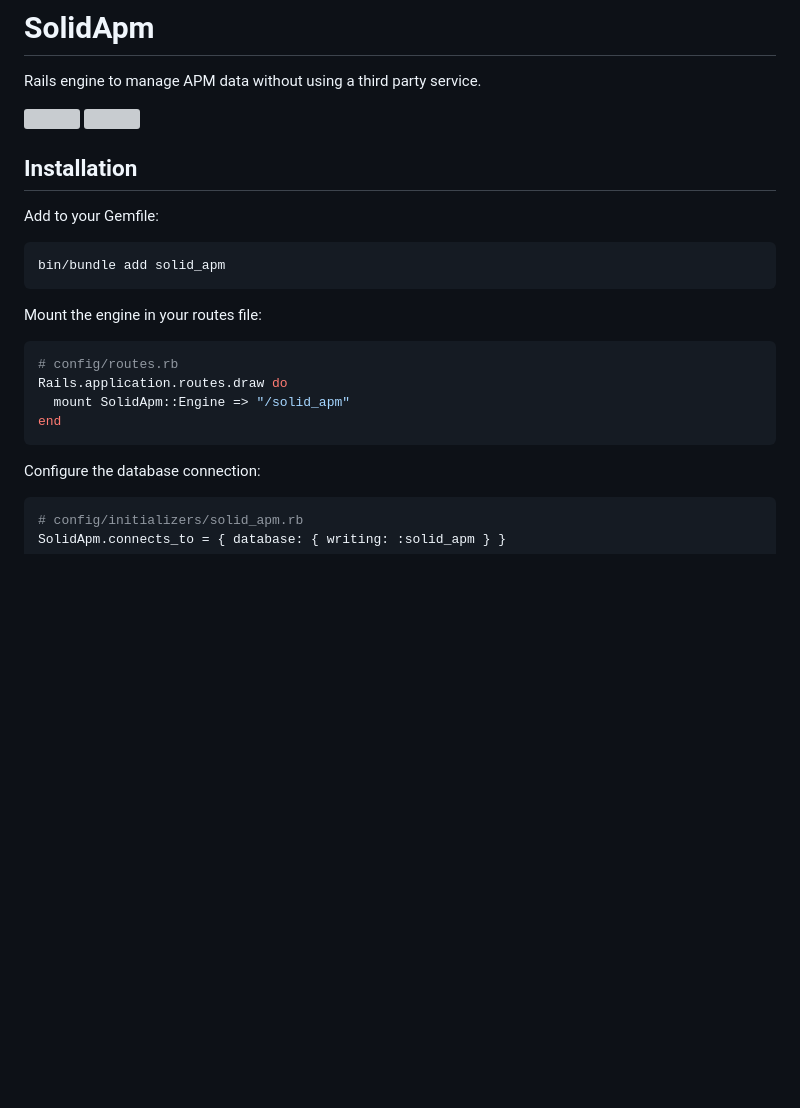
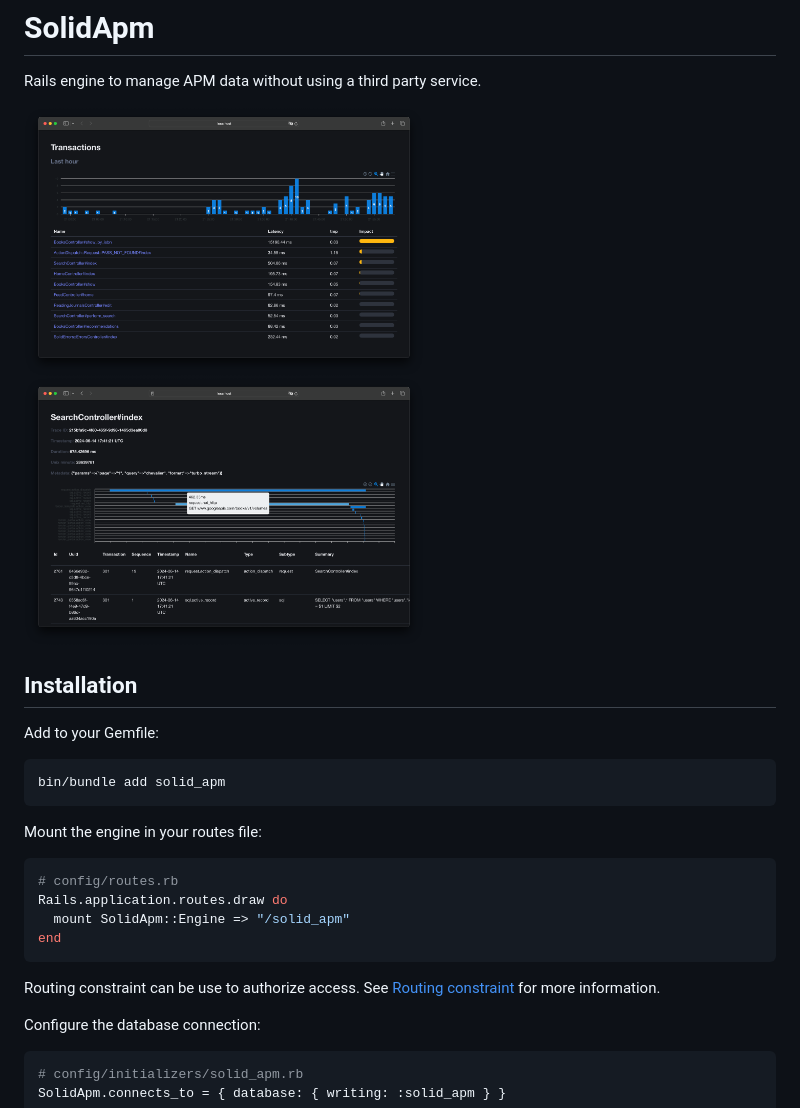
Before and after one commit to Bhacaz/solid_apm, a Markdown page: README.md, the part around the change. GitHub-like rendering; pictures changed too: docs/img.png (added), docs/img_1.png (added); blank space fills up the shorter version; grey boxes are pictures that could not be loaded.

````diff
--- a/README.md
+++ b/README.md
@@ -3,9 +3,8 @@
 # SolidApm
 Rails engine to manage APM data without using a third party service.
 
-<img src="https://github.com/Bhacaz/solid_apm/assets/7858787/b83a4768-dbff-4c1c-8972-4b9db1092c99" width="400px">
-<img src="https://github.com/Bhacaz/solid_apm/assets/7858787/87696866-1fb3-46d6-91ae-0137cc7da578" width="400px">
-
+<img src="./docs/img.png" width="400px">
+<img src="./docs/img_1.png" width="400px">
 
 ## Installation
 
@@ -22,6 +21,10 @@ Rails.application.routes.draw do
   mount SolidApm::Engine => "/solid_apm"
 end
 ```
+
+Routing constraint can be use to authorize access.
+See [Routing constraint](https://guides.rubyonrails.org/routing.html#advanced-constraints)
+for more information.
 
 Configure the database connection:
 ```ruby
````
Also changed, not shown: 2 other files.
